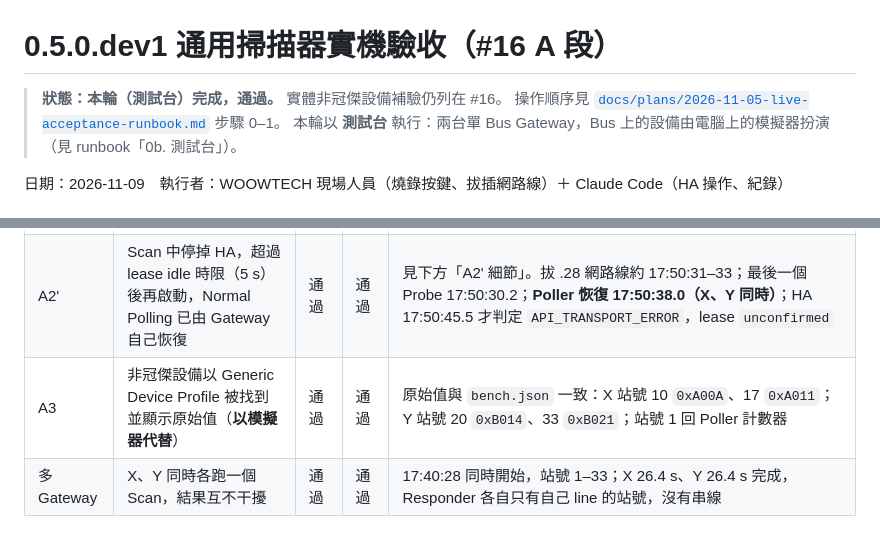
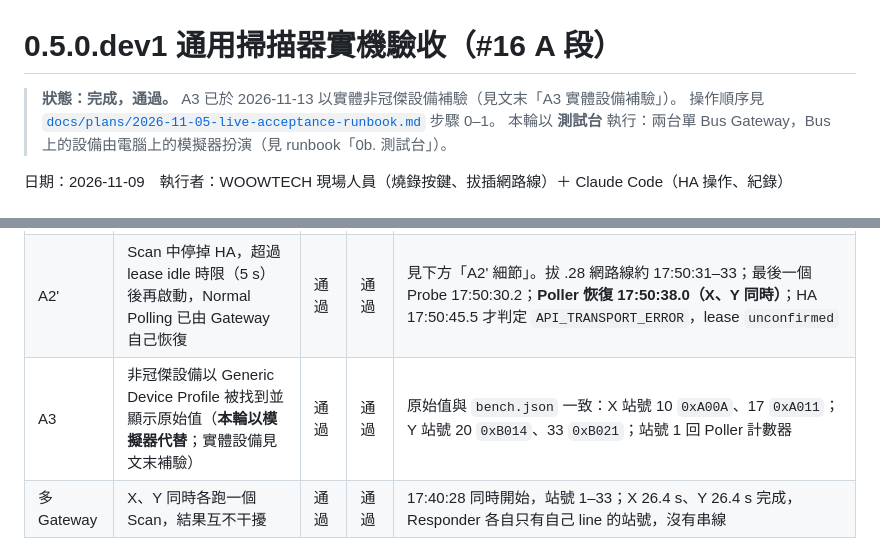
Before and after one commit to WOOWTECH/Woow_ha_esphome_modbus_scanner, a Markdown page: docs/history/generic-live-acceptance.md, 2 parts joined by grey strips. GitHub-like rendering.

```diff
--- a/docs/history/generic-live-acceptance.md
+++ b/docs/history/generic-live-acceptance.md
@@ -1,6 +1,6 @@
 # 0.5.0.dev1 通用掃描器實機驗收（#16 A 段）
 
-> **狀態：本輪（測試台）完成，通過。** 實體非冠傑設備補驗仍列在 #16。
+> **狀態：完成，通過。** A3 已於 2026-11-13 以實體非冠傑設備補驗（見文末「A3 實體設備補驗」）。
 > 操作順序見 [`docs/plans/2026-11-05-live-acceptance-runbook.md`](../plans/2026-11-05-live-acceptance-runbook.md) 步驟 0–1。
 > 本輪以 **測試台** 執行：兩台單 Bus Gateway，Bus 上的設備由電腦上的模擬器扮演（見 runbook「0b. 測試台」）。
 
@@ -49,7 +49,7 @@
 | A1 | 重燒後 Repairs 提示消失、可正常 Scan | 通過 | 通過 | USB 重燒 `gateway-x/y.yaml` 後，依 Repairs 說明在「重新設定 → 從 ESPHome 裝置新增或更新閘道」改以 v2 登錄；兩則 `legacy_bridge_*` 消失。`check_gateway`：`api_status` `verified`、`bridge_status` `v2_signature_verified` |
 | A2 | Scan 後 Normal Polling 恢復 | 通過 | 通過 | X：Poller 讀取 17:32:25.5 停、17:32:41.9 恢復（計數器 41 → 42）；Y：17:39:32.0 停、17:39:58.4 恢復（40 → 41）；lease `ended`／`released` |
 | A2' | Scan 中停掉 HA，超過 lease idle 時限（5 s）後再啟動，Normal Polling 已由 Gateway 自己恢復 | 通過 | 通過 | 見下方「A2' 細節」。拔 .28 網路線約 17:50:31–33；最後一個 Probe 17:50:30.2；**Poller 恢復 17:50:38.0（X、Y 同時）**；HA 17:50:45.5 才判定 `API_TRANSPORT_ERROR`，lease `unconfirmed` |
-| A3 | 非冠傑設備以 Generic Device Profile 被找到並顯示原始值（**以模擬器代替**） | 通過 | 通過 | 原始值與 `bench.json` 一致：X 站號 10 `0xA00A`、17 `0xA011`；Y 站號 20 `0xB014`、33 `0xB021`；站號 1 回 Poller 計數器 |
+| A3 | 非冠傑設備以 Generic Device Profile 被找到並顯示原始值（**本輪以模擬器代替**；實體設備見文末補驗） | 通過 | 通過 | 原始值與 `bench.json` 一致：X 站號 10 `0xA00A`、17 `0xA011`；Y 站號 20 `0xB014`、33 `0xB021`；站號 1 回 Poller 計數器 |
 | 多 Gateway | X、Y 同時各跑一個 Scan，結果互不干擾 | 通過 | 通過 | 17:40:28 同時開始，站號 1–33；X 26.4 s、Y 26.4 s 完成，Responder 各自只有自己 line 的站號，沒有串線 |
 
 ### A2' 細節
```
Also changed, not shown: other parts of docs/history/generic-live-acceptance.md (+33 -0 lines).
